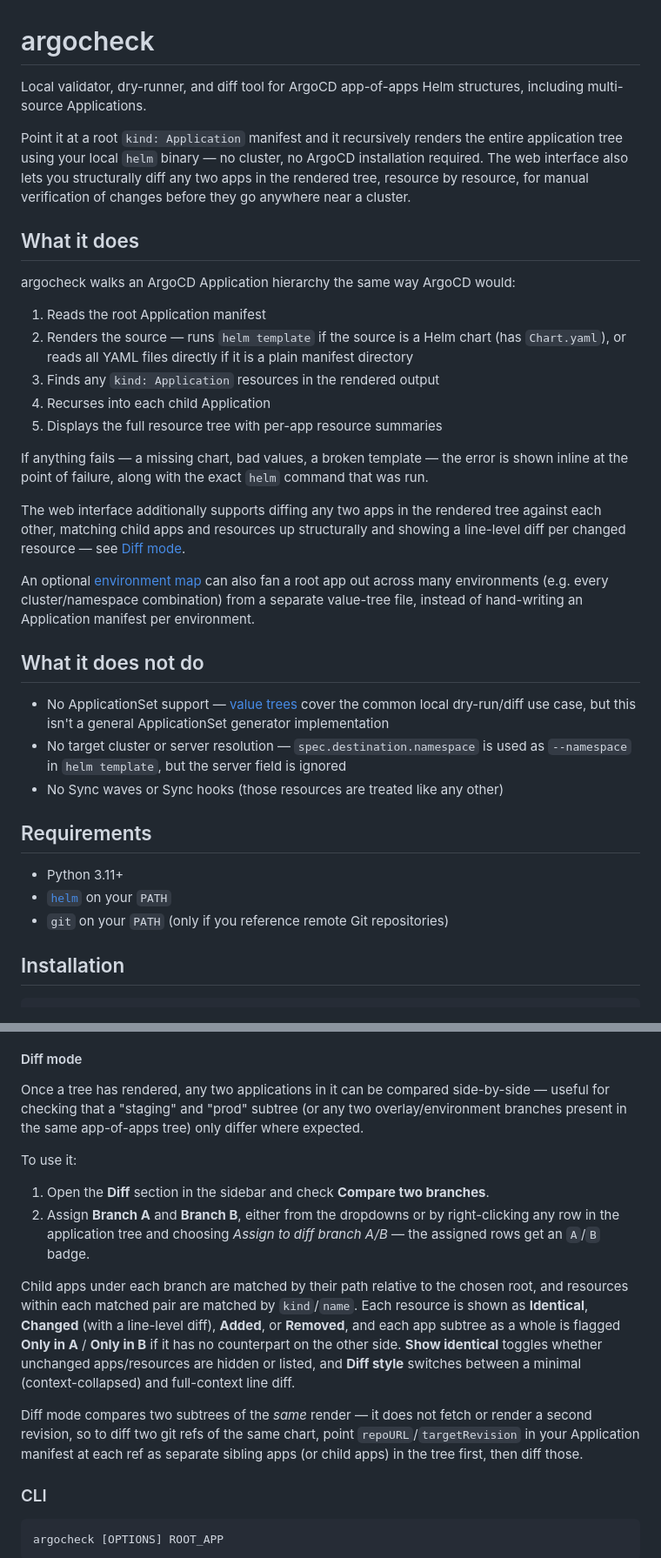
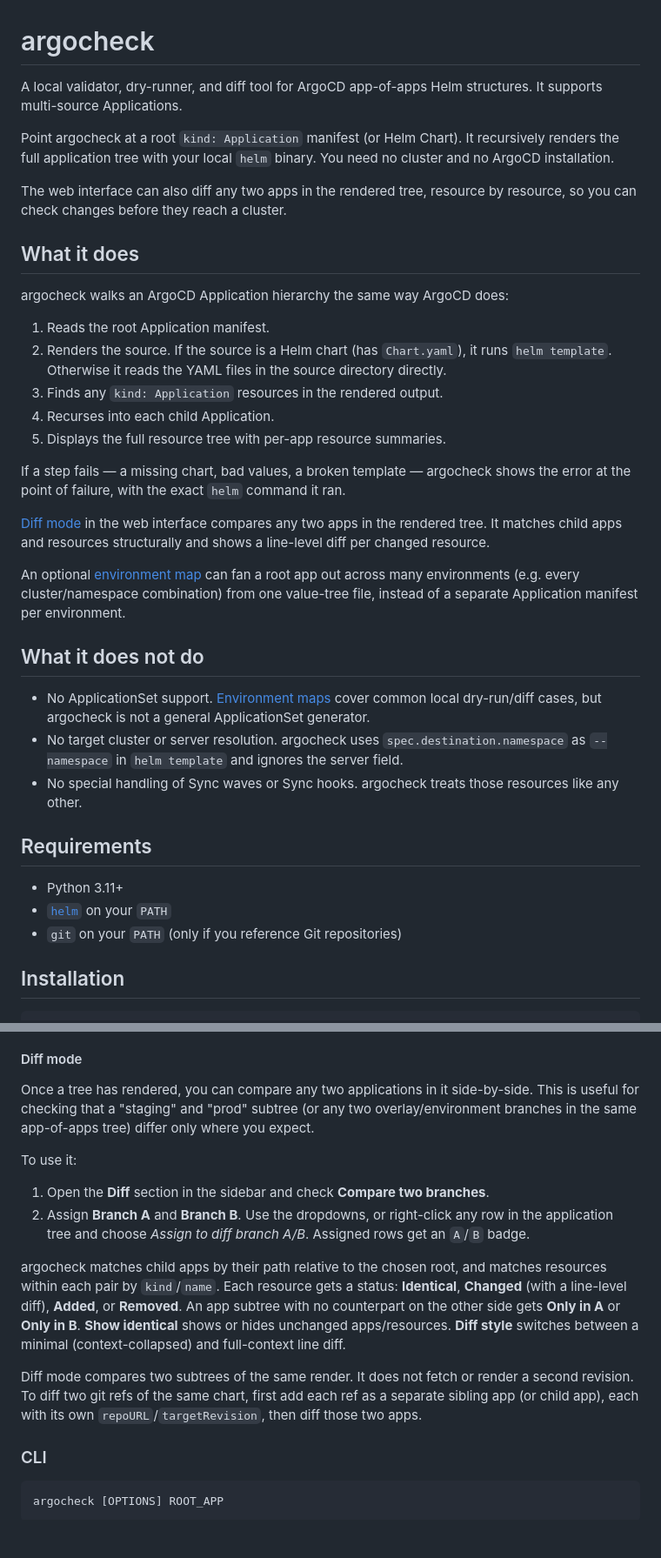
Before and after one commit to Morlock-Collective/argocheck, a Markdown page: README.md, 2 parts joined by grey strips. Shown at 87% size. Rendered like a GitHub page; blank space fills up the shorter version.

```diff
--- a/README.md
+++ b/README.md
@@ -1,50 +1,48 @@
 # argocheck
 
-Local validator, dry-runner, and diff tool for ArgoCD app-of-apps Helm
-structures, including multi-source Applications.
+A local validator, dry-runner, and diff tool for ArgoCD app-of-apps Helm
+structures. It supports multi-source Applications.
 
-Point it at a root `kind: Application` manifest and it recursively renders the
-entire application tree using your local `helm` binary — no cluster, no ArgoCD
-installation required. The web interface also lets you structurally diff any
-two apps in the rendered tree, resource by resource, for manual verification
-of changes before they go anywhere near a cluster.
+Point argocheck at a root `kind: Application` manifest (or Helm Chart).
+It recursively renders the full application tree with your local `helm` binary.
+You need no cluster and no ArgoCD installation.
+
+The web interface can also diff any two apps in the rendered tree, resource
+by resource, so you can check changes before they reach a cluster.
 
 ## What it does
 
-argocheck walks an ArgoCD Application hierarchy the same way ArgoCD would:
+argocheck walks an ArgoCD Application hierarchy the same way ArgoCD does:
 
-1. Reads the root Application manifest
-2. Renders the source — runs `helm template` if the source is a Helm chart (has `Chart.yaml`), or reads all YAML files directly if it is a plain manifest directory
-3. Finds any `kind: Application` resources in the rendered output
-4. Recurses into each child Application
-5. Displays the full resource tree with per-app resource summaries
+1. Reads the root Application manifest.
+2. Renders the source. If the source is a Helm chart (has `Chart.yaml`), it runs `helm template`. Otherwise it reads the YAML files in the source directory directly.
+3. Finds any `kind: Application` resources in the rendered output.
+4. Recurses into each child Application.
+5. Displays the full resource tree with per-app resource summaries.
 
-If anything fails — a missing chart, bad values, a broken template — the error
-is shown inline at the point of failure, along with the exact `helm` command
-that was run.
+If a step fails — a missing chart, bad values, a broken template — argocheck
+shows the error at the point of failure, with the exact `helm` command it ran.
 
-The web interface additionally supports diffing any two apps in the rendered
-tree against each other, matching child apps and resources up structurally
-and showing a line-level diff per changed resource — see [Diff mode](#diff-mode).
+[Diff mode](#diff-mode) in the web interface compares any two apps in the
+rendered tree. It matches child apps and resources structurally and shows a
+line-level diff per changed resource.
 
-An optional [environment map](#environment-maps-value-trees) can also fan a
-root app out across many environments (e.g. every cluster/namespace
-combination) from a separate value-tree file, instead of hand-writing an
-Application manifest per environment.
+An optional [environment map](#environment-maps-value-trees) can fan a root
+app out across many environments (e.g. every cluster/namespace combination)
+from one value-tree file, instead of a separate Application manifest per
+environment.
 
 ## What it does not do
 
-- No ApplicationSet support — [value trees](#environment-maps-value-trees)
-  cover the common local dry-run/diff use case, but this isn't a general
-  ApplicationSet generator implementation
-- No target cluster or server resolution — `spec.destination.namespace` is used as `--namespace` in `helm template`, but the server field is ignored
-- No Sync waves or Sync hooks (those resources are treated like any other)
+- No ApplicationSet support. [Environment maps](#environment-maps-value-trees) cover common local dry-run/diff cases, but argocheck is not a general ApplicationSet generator.
+- No target cluster or server resolution. argocheck uses `spec.destination.namespace` as `--namespace` in `helm template` and ignores the server field.
+- No special handling of Sync waves or Sync hooks. argocheck treats those resources like any other.
 
 ## Requirements
 
 - Python 3.11+
 - [`helm`](https://helm.sh/docs/intro/install/) on your `PATH`
-- `git` on your `PATH` (only if you reference remote Git repositories)
+- `git` on your `PATH` (only if you reference Git repositories)
 
 ## Installation
 
@@ -82,31 +80,30 @@ The interface provides:
 
 #### Diff mode
 
-Once a tree has rendered, any two applications in it can be compared
-side-by-side — useful for checking that a "staging" and "prod" subtree (or any
-two overlay/environment branches present in the same app-of-apps tree) only
-differ where expected.
+Once a tree has rendered, you can compare any two applications in it
+side-by-side. This is useful for checking that a "staging" and "prod"
+subtree (or any two overlay/environment branches in the same app-of-apps
+tree) differ only where you expect.
 
 To use it:
 
 1. Open the **Diff** section in the sidebar and check **Compare two branches**.
-2. Assign **Branch A** and **Branch B**, either from the dropdowns or by
-   right-clicking any row in the application tree and choosing *Assign to diff
-   branch A/B* — the assigned rows get an `A`/`B` badge.
+2. Assign **Branch A** and **Branch B**. Use the dropdowns, or right-click
+   any row in the application tree and choose *Assign to diff branch A/B*.
+   Assigned rows get an `A`/`B` badge.
 
-Child apps under each branch are matched by their path relative to the chosen
-root, and resources within each matched pair are matched by `kind`/`name`.
-Each resource is shown as **Identical**, **Changed** (with a line-level diff),
-**Added**, or **Removed**, and each app subtree as a whole is flagged
-**Only in A** / **Only in B** if it has no counterpart on the other side.
-**Show identical** toggles whether unchanged apps/resources are hidden or
-listed, and **Diff style** switches between a minimal (context-collapsed) and
-full-context line diff.
+argocheck matches child apps by their path relative to the chosen root, and
+matches resources within each pair by `kind`/`name`. Each resource gets a
+status: **Identical**, **Changed** (with a line-level diff), **Added**, or
+**Removed**. An app subtree with no counterpart on the other side gets
+**Only in A** or **Only in B**. **Show identical** shows or hides unchanged
+apps/resources. **Diff style** switches between a minimal (context-collapsed)
+and full-context line diff.
 
-Diff mode compares two subtrees of the *same* render — it does not fetch or
-render a second revision, so to diff two git refs of the same chart, point
-`repoURL`/`targetRevision` in your Application manifest at each ref as
-separate sibling apps (or child apps) in the tree first, then diff those.
+Diff mode compares two subtrees of the same render. It does not fetch or
+render a second revision. To diff two git refs of the same chart, first add
+each ref as a separate sibling app (or child app), each with its own
+`repoURL`/`targetRevision`, then diff those two apps.
 
 ### CLI
 
```
Also changed, not shown: other parts of README.md (+105 -90 lines).
